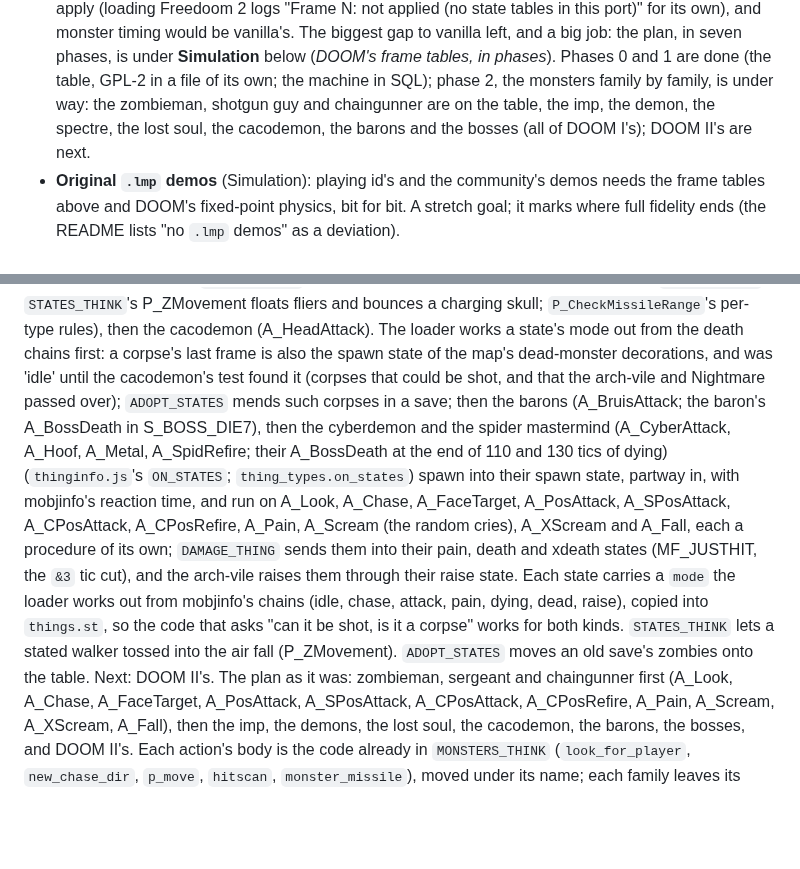
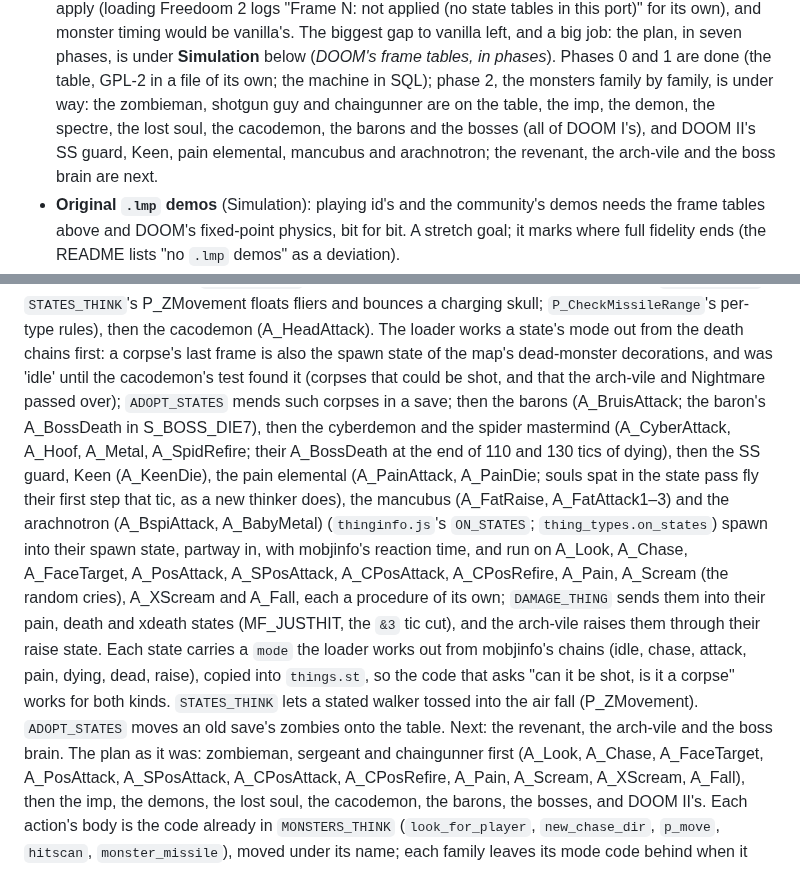
Before and after one commit to mariuz/firebird-doom, a Markdown page: docs/ROADMAP.md, 2 parts joined by grey strips. Rendered like a GitHub page; blank space fills up the shorter version.

```diff
--- a/docs/ROADMAP.md
+++ b/docs/ROADMAP.md
@@ -35,7 +35,7 @@ fidelity (DOOM's frame tables, then its `.lmp` demos), and things for players ar
   big job: the plan, in seven phases, is under **Simulation** below (*DOOM's frame tables, in
   phases*). Phases 0 and 1 are done (the table, GPL-2 in a file of its own; the machine in SQL);
   phase 2, the monsters family by family, is under way: the zombieman, shotgun guy and
-  chaingunner are on the table, the imp, the demon, the spectre, the lost soul, the cacodemon, the barons and the bosses (all of DOOM I's); DOOM II's are next.
+  chaingunner are on the table, the imp, the demon, the spectre, the lost soul, the cacodemon, the barons and the bosses (all of DOOM I's), and DOOM II's SS guard, Keen, pain elemental, mancubus and arachnotron; the revenant, the arch-vile and the boss brain are next.
 - **Original `.lmp` demos** (Simulation): playing id's and the community's demos needs the frame
   tables above and DOOM's fixed-point physics, bit for bit. A stretch goal; it marks where full
   fidelity ends (the README lists "no `.lmp` demos" as a deviation).
@@ -176,7 +176,7 @@ P_ZMovement floats fliers and bounces a charging skull; `P_CheckMissileRange`'s
 then the cacodemon (A_HeadAttack). The loader works a state's mode out from the death chains first:
 a corpse's last frame is also the spawn state of the map's dead-monster decorations, and was
 'idle' until the cacodemon's test found it (corpses that could be shot, and that the arch-vile and
-Nightmare passed over); `ADOPT_STATES` mends such corpses in a save; then the barons (A_BruisAttack; the baron's A_BossDeath in S_BOSS_DIE7), then the cyberdemon and the spider mastermind (A_CyberAttack, A_Hoof, A_Metal, A_SpidRefire; their A_BossDeath at the end of 110 and 130 tics of dying) (`thinginfo.js`'s `ON_STATES`; `thing_types.on_states`) spawn
+Nightmare passed over); `ADOPT_STATES` mends such corpses in a save; then the barons (A_BruisAttack; the baron's A_BossDeath in S_BOSS_DIE7), then the cyberdemon and the spider mastermind (A_CyberAttack, A_Hoof, A_Metal, A_SpidRefire; their A_BossDeath at the end of 110 and 130 tics of dying), then the SS guard, Keen (A_KeenDie), the pain elemental (A_PainAttack, A_PainDie; souls spat in the state pass fly their first step that tic, as a new thinker does), the mancubus (A_FatRaise, A_FatAttack1–3) and the arachnotron (A_BspiAttack, A_BabyMetal) (`thinginfo.js`'s `ON_STATES`; `thing_types.on_states`) spawn
 into their spawn state, partway in, with mobjinfo's reaction time, and run on A_Look, A_Chase,
 A_FaceTarget, A_PosAttack, A_SPosAttack, A_CPosAttack, A_CPosRefire, A_Pain, A_Scream (the random
 cries), A_XScream and A_Fall, each a procedure of its own; `DAMAGE_THING` sends them into their
@@ -184,7 +184,7 @@ pain, death and xdeath states (MF_JUSTHIT, the `&3` tic cut), and the arch-vile
 their raise state. Each state carries a `mode` the loader works out from mobjinfo's chains (idle,
 chase, attack, pain, dying, dead, raise), copied into `things.st`, so the code that asks "can it be
 shot, is it a corpse" works for both kinds. `STATES_THINK` lets a stated walker tossed into the
-air fall (P_ZMovement). `ADOPT_STATES` moves an old save's zombies onto the table. Next: DOOM II's. The plan as
+air fall (P_ZMovement). `ADOPT_STATES` moves an old save's zombies onto the table. Next: the revenant, the arch-vile and the boss brain. The plan as
 it was: zombieman, sergeant and chaingunner first
 (A_Look, A_Chase, A_FaceTarget, A_PosAttack, A_SPosAttack, A_CPosAttack, A_CPosRefire, A_Pain,
 A_Scream, A_XScream, A_Fall), then the imp, the demons, the lost soul, the cacodemon, the barons,
```
Also changed, not shown: README.md (+2 -2 lines), docs/ARCHITECTURE.md (+1 -1 lines), docs/screenshot-keen.png, 12 other files.
